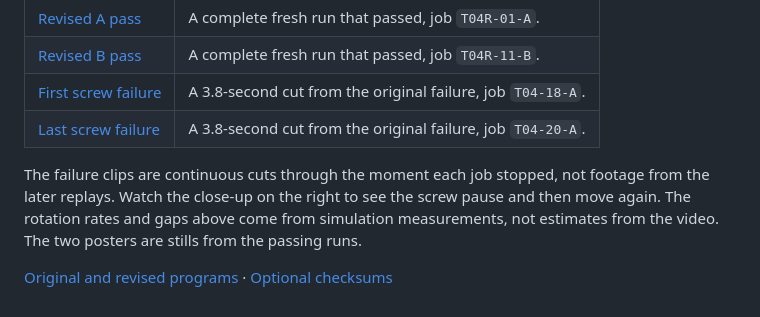
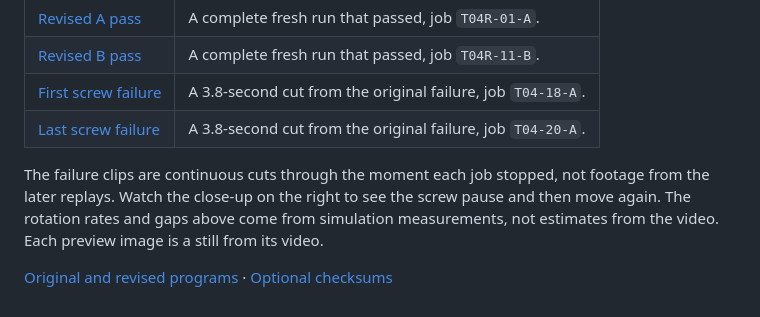
Before and after one commit to Dandelion-Engineering/Flexible-Assembly-Cell-Showcase, a Markdown page: evidence/README.md, the part around the change. Rendered like a GitHub page.

```diff
--- a/evidence/README.md
+++ b/evidence/README.md
@@ -37,6 +37,6 @@ All tests were in simulation. They show what happened in these setups, not how o
 | [First screw failure](../media/original-a-first-screw-fail.mp4) | A 3.8-second cut from the original failure, job `T04-18-A`. |
 | [Last screw failure](../media/original-a-last-screw-fail.mp4) | A 3.8-second cut from the original failure, job `T04-20-A`. |
 
-The failure clips are continuous cuts through the moment each job stopped, not footage from the later replays. Watch the close-up on the right to see the screw pause and then move again. The rotation rates and gaps above come from simulation measurements, not estimates from the video. The two posters are stills from the passing runs.
+The failure clips are continuous cuts through the moment each job stopped, not footage from the later replays. Watch the close-up on the right to see the screw pause and then move again. The rotation rates and gaps above come from simulation measurements, not estimates from the video. Each preview image is a still from its video.
 
 [Original and revised programs](../programs/README.md) · [Optional checksums](../SHA256SUMS)
```
Also changed, not shown: README.md (+8 -0 lines), THIRD_PARTY_NOTICES.md (+1 -1 lines), media/original-a-first-screw-poster.jpg (added), media/original-a-last-screw-poster.jpg (added).
